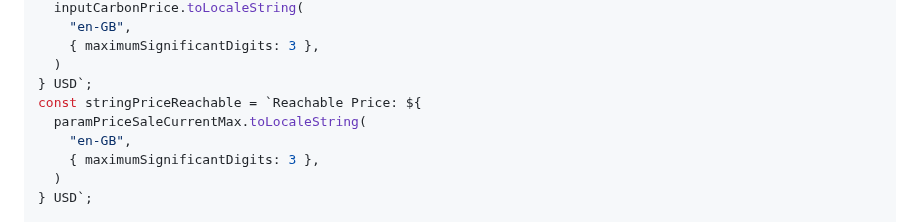
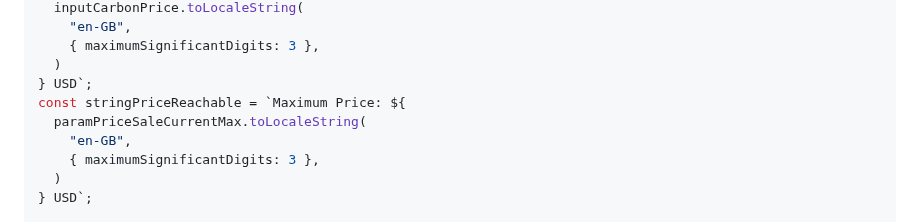
Before and after one commit to ldeso/klima.leodesouza.net, a Markdown page: src/maintaining-prices.md, the part around the change. Rendered like a GitHub page.

Commit message:
Reachable Price -> Maximum Price

```diff
--- a/src/maintaining-prices.md
+++ b/src/maintaining-prices.md
@@ -243,7 +243,7 @@ const stringPriceDesired = `Desired Price: ${
     { maximumSignificantDigits: 3 },
   )
 } USD`;
-const stringPriceReachable = `Reachable Price: ${
+const stringPriceReachable = `Maximum Price: ${
   paramPriceSaleCurrentMax.toLocaleString(
     "en-GB",
     { maximumSignificantDigits: 3 },
```
